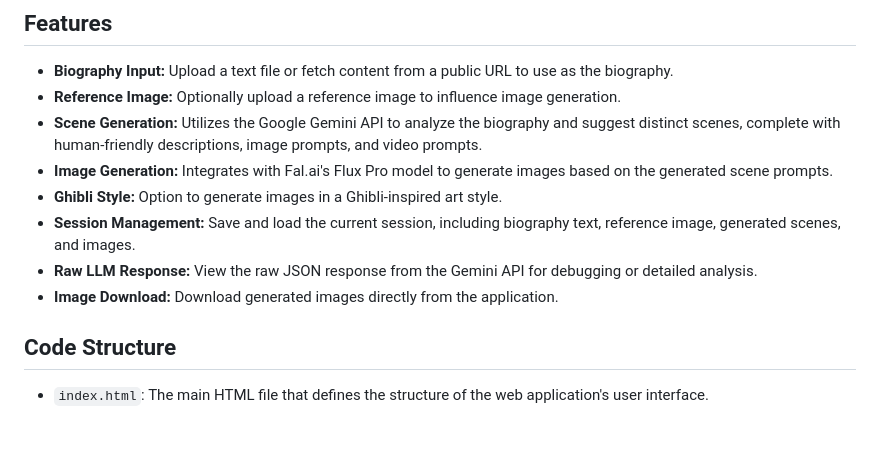
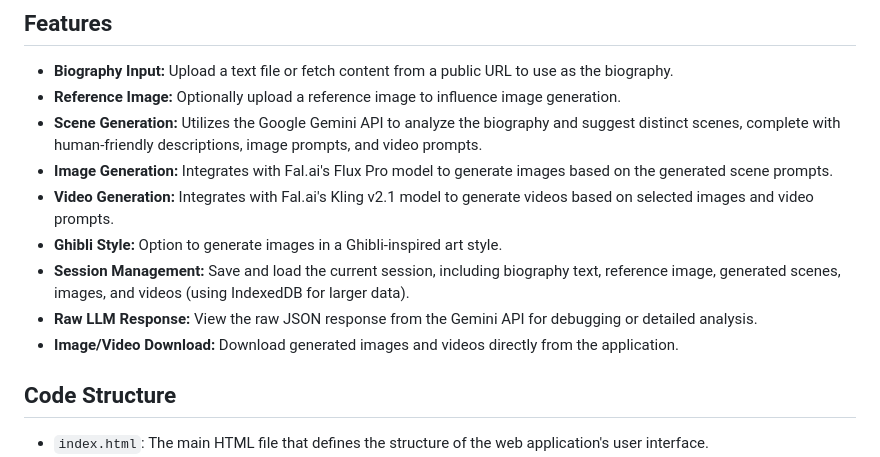
Before and after one commit to jackwaashere/Biography-Visualizer, a Markdown page: README.md, the part around the change. Drawn GitHub-style; blank space fills up the shorter version.

Commit message:
README and MANUAL updates

```diff
--- a/README.md
+++ b/README.md
@@ -8,10 +8,11 @@ This is a web application that allows users to input a biography, generate scene
 *   **Reference Image:** Optionally upload a reference image to influence image generation.
 *   **Scene Generation:** Utilizes the Google Gemini API to analyze the biography and suggest distinct scenes, complete with human-friendly descriptions, image prompts, and video prompts.
 *   **Image Generation:** Integrates with Fal.ai's Flux Pro model to generate images based on the generated scene prompts.
+*   **Video Generation:** Integrates with Fal.ai's Kling v2.1 model to generate videos based on selected images and video prompts.
 *   **Ghibli Style:** Option to generate images in a Ghibli-inspired art style.
-*   **Session Management:** Save and load the current session, including biography text, reference image, generated scenes, and images.
+*   **Session Management:** Save and load the current session, including biography text, reference image, generated scenes, images, and videos (using IndexedDB for larger data).
 *   **Raw LLM Response:** View the raw JSON response from the Gemini API for debugging or detailed analysis.
-*   **Image Download:** Download generated images directly from the application.
+*   **Image/Video Download:** Download generated images and videos directly from the application.
 
 ## Code Structure
 
```
Also changed, not shown: MANUAL.md (+4 -3 lines).
